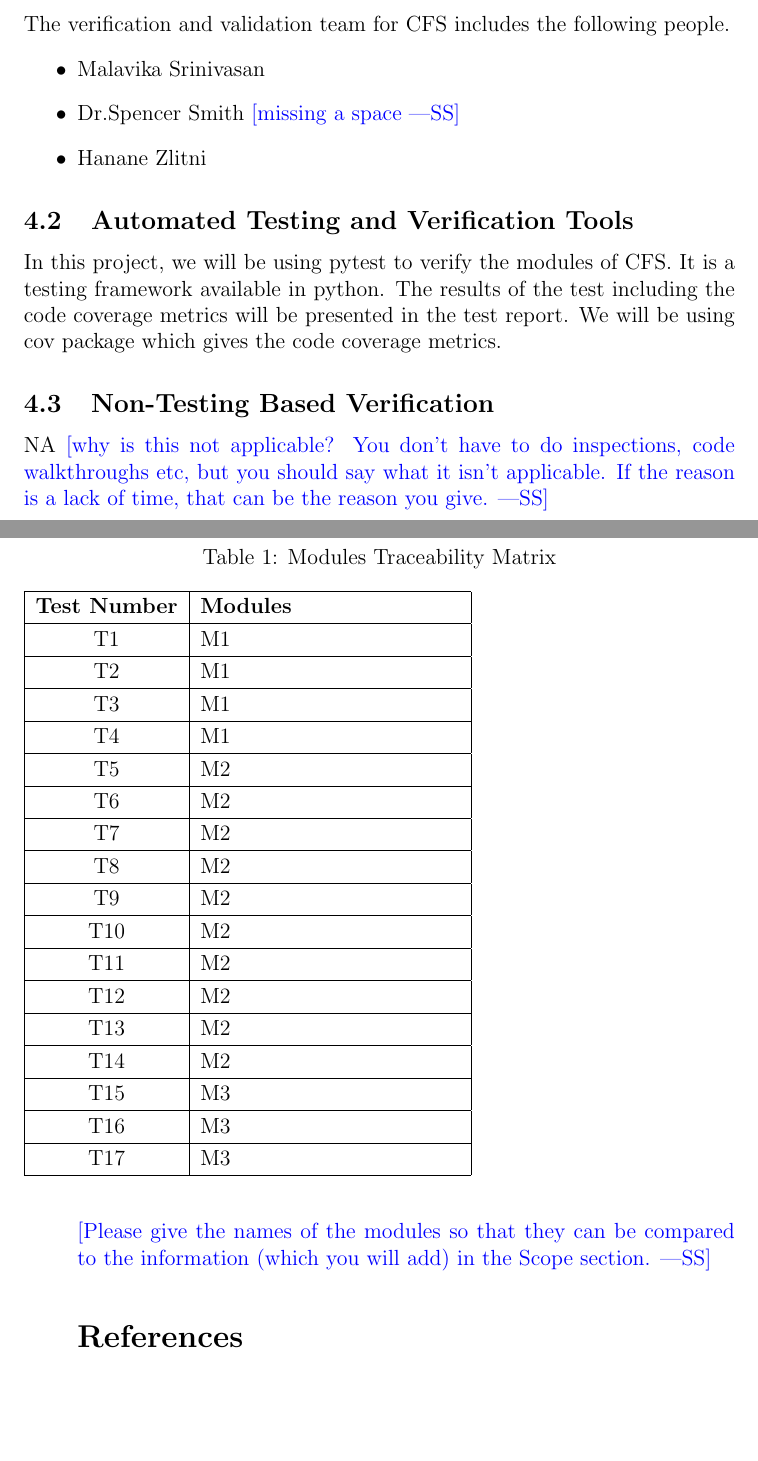
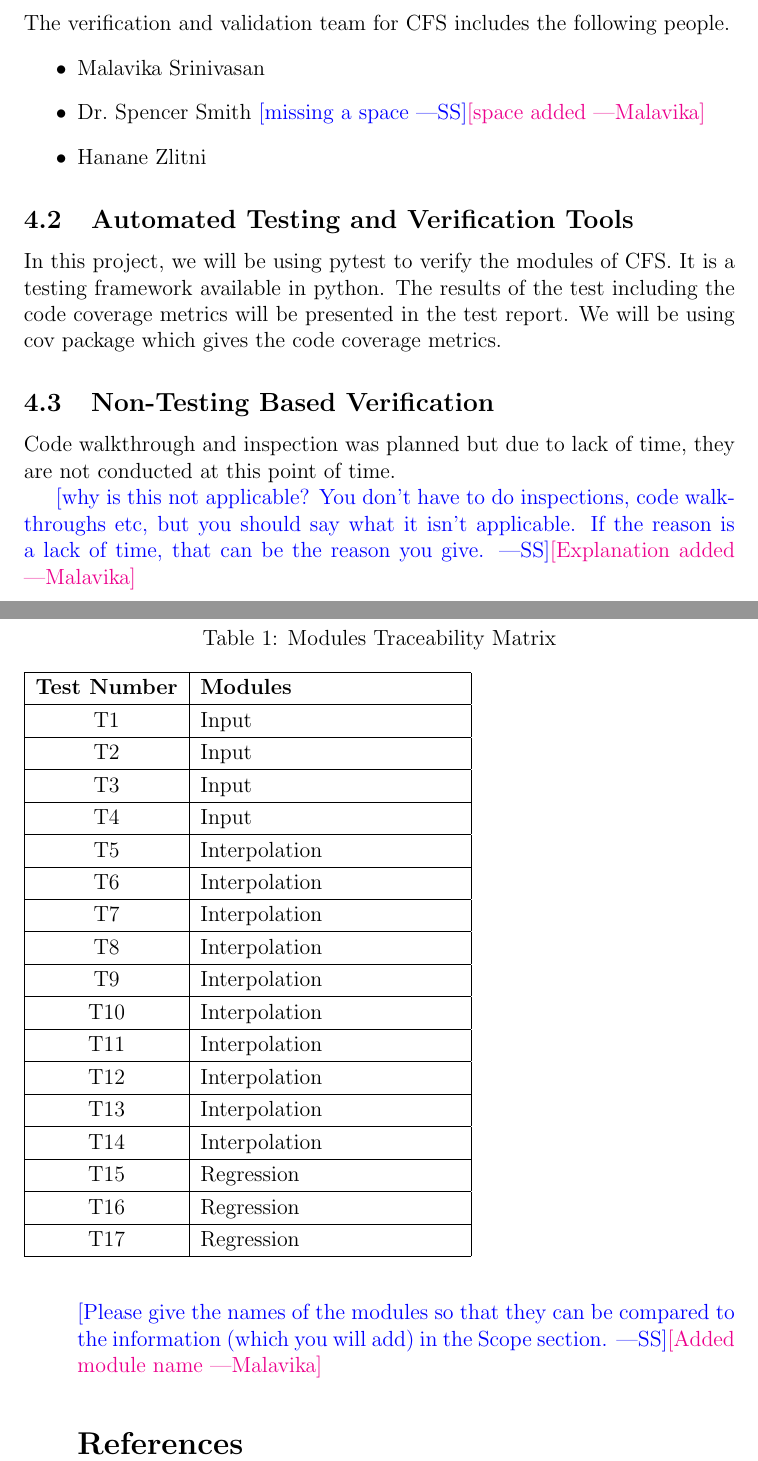
Before and after one commit to Malavika-Srinivasan/CAS741, a LaTeX document (docs/VnVPlan/UnitVnVPlan/UnitVnVPlan.tex): two parts of pages 6 and 11 of 12, joined at a grey line, cut so that both start at the same text, the shorter picture padded with empty space. Compiled offline with pdfLaTeX.

Commit message:
Adding changes in UnitVnV plan - final draft

```diff
--- a/docs/VnVPlan/UnitVnVPlan/UnitVnVPlan.tex
+++ b/docs/VnVPlan/UnitVnVPlan/UnitVnVPlan.tex
@@ -146,7 +149,7 @@ The verification and validation team for \famname{} includes the following
 people.
 \begin{itemize}
 	\item Malavika Srinivasan
-	\item Dr.Spencer Smith \wss{missing a space}
+	\item Dr.\ Spencer Smith \wss{missing a space}\ms{space added}
 	\item Hanane Zlitni
 \end{itemize}
 
@@ -159,9 +162,12 @@ will be using cov package which gives the code coverage metrics.
 
 \subsection{Non-Testing Based Verification}
 
-NA \wss{why is this not applicable?  You don't have to do inspections, code
+Code walkthrough and inspection was planned but due to lack of time, they are
+not conducted at this point of time.
+
+ \wss{why is this not applicable?  You don't have to do inspections, code
   walkthroughs etc, but you should say what it isn't applicable.  If the reason
-  is a lack of time, that can be the reason you give.}
+  is a lack of time, that can be the reason you give.}\ms{Explanation added}
 
 \section{Unit Test Description}
 
@@ -394,29 +400,29 @@ for coverage of modules.
 		\hline
 		\textbf{Test Number} & \textbf{Modules} \\
 		\hline
-		T1&  M1      \\ \hline
-		T2&   M1      \\ \hline
-		T3&   M1     \\ \hline
-		T4&   M1     \\ \hline
-		T5&   M2      \\ \hline
-		T6&   M2     \\ \hline
-		T7&   M2     \\ \hline
-		T8&   M2      \\ \hline
-		T9&   M2     \\ \hline
-		T10&  M2      \\ \hline
-		T11&   M2      \\ \hline
-		T12&   M2     \\ \hline
-		T13&   M2     \\ \hline
-		T14&   M2      \\ \hline
-		T15&   M3     \\ \hline
-		T16&   M3     \\ \hline
-		T17&   M3      \\ \hline
+		T1&  Input      \\ \hline
+		T2&  Input      \\ \hline
+		T3&  Input     \\ \hline
+		T4&  Input     \\ \hline
+		T5&  Interpolation      \\ \hline
+		T6&  Interpolation     \\ \hline
+		T7&  Interpolation     \\ \hline
+		T8&  Interpolation      \\ \hline
+		T9&  Interpolation     \\ \hline
+		T10& Interpolation      \\ \hline
+		T11& Interpolation      \\ \hline
+		T12& Interpolation     \\ \hline
+		T13& Interpolation     \\ \hline
+		T14& Interpolation      \\ \hline
+		T15& Regression     \\ \hline
+		T16& Regression     \\ \hline
+		T17& Regression      \\ \hline
 
 	\end{tabular}\\
 \end{table}
 
 \wss{Please give the names of the modules so that they can be compared to the
-  information (which you will add) in the Scope section.}
+  information (which you will add) in the Scope section.}\ms{Added module name}
 
 
 
```
Also changed, not shown: docs/VnVPlan/UnitVnVPlan/UnitVnVPlan.pdf, docs/VnVPlan/UnitVnVPlan/UnitVnVPlan.tex (7 more changed lines).
